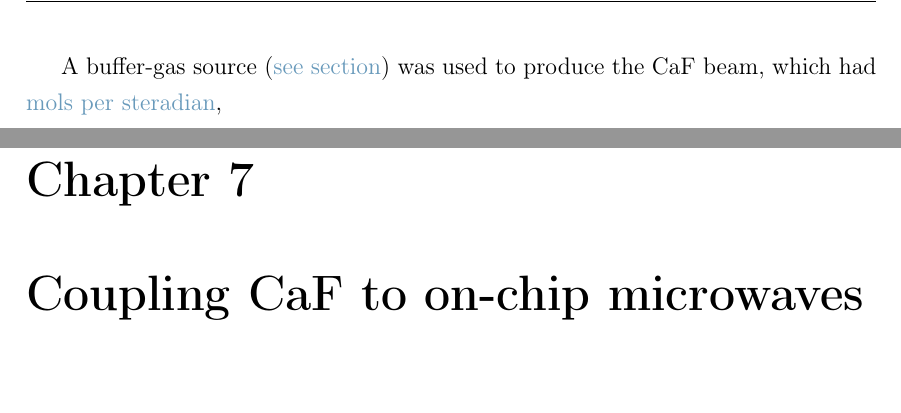
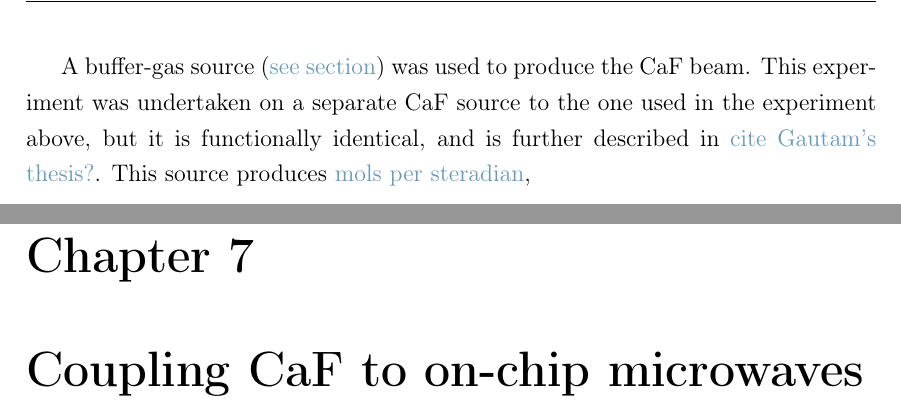
Before and after one commit to mcgarc/PhDWrite, a LaTeX thesis (main.tex, which reads chapters/exper.tex): two parts of pages 16 and 17 of 19, joined at a grey line, cut so that both start at the same text, the shorter picture padded with empty space. Compiled offline with pdfLaTeX.

Commit message:
Better description of sources and MOT chamber exper

```diff
--- a/chapters/exper.tex
+++ b/chapters/exper.tex
@@ -357,12 +357,14 @@ the laser frequency.
   \label{exper:fig:beamapp}
 \end{figure}
 
-A buffer-gas source (\cm{see section}) was used to produce the \CaF{} beam,
-which had \cm{mols per steradian}, \cm{as established by imaging on the
-$X(v=0)\rightarrow A(v=0)$ transition. The beam was driven by \pewpew{}{01}
-with \cm{diameter} and \cm{intensity}. Light-induced fluorescence was imaged
-using a \cm{lens, spec and position}, focusing onto a photo-multiplier tube
-(PMT) \cm{in some place}.
+A buffer-gas source (\cm{see section}) was used to produce the \CaF{} beam.
+This experiment was undertaken on a separate \CaF{} source to the one used in
+the experiment above, but it is functionally identical, and is further
+described in \cm{cite Gautam's thesis?}. This source produces \cm{mols per
+steradian}, \cm{as established by imaging on the $X(v=0)\rightarrow A(v=0)$
+transition. The beam was driven by \pewpew{}{01} with \cm{diameter} and
+\cm{intensity}. Light-induced fluorescence was imaged using a \cm{lens, spec
+and position}, focusing onto a photo-multiplier tube (PMT) \cm{in some place}.
 
 The laser frequency was scanned \cm{from x to y in df intervals with some
 repetition?}. The signal from the PMT is shown as a function of the \cm{cavity
```
Also changed, not shown: chapters/exper.tex (31 more changed lines).
